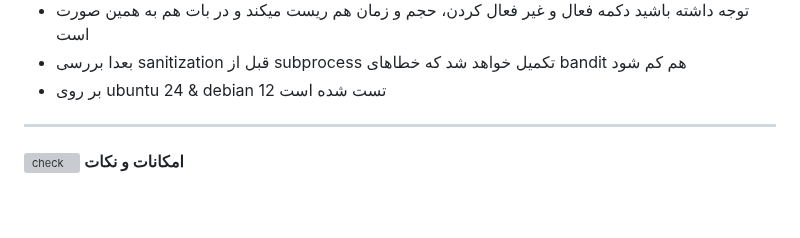
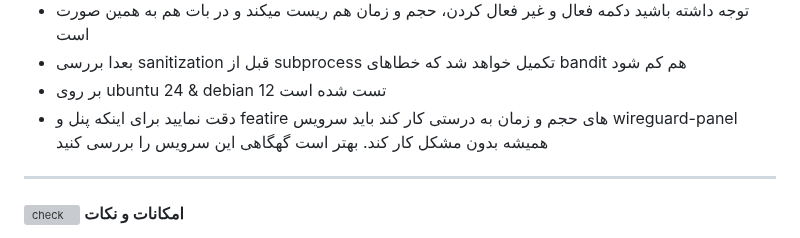
Before and after one commit to hosseinpv1379/Wireguard-panel-api, a Markdown page: README.md, the part around the change. GitHub-like rendering; blank space fills up the shorter version; grey boxes are pictures that could not be loaded.

```diff
--- a/README.md
+++ b/README.md
@@ -16,6 +16,7 @@
 - توجه داشته باشید دکمه فعال و غیر فعال کردن، حجم و زمان هم ریست میکند و در بات هم به همین صورت است
 - بعدا بررسی sanitization قبل از subprocess تکمیل خواهد شد که خطاهای bandit هم کم شود
 - بر روی ubuntu 24 & debian 12 تست شده است
+- دقت نمایید برای اینکه پنل و featire های حجم و زمان به درستی کار کند باید سرویس wireguard-panel همیشه بدون مشکل کار کند. بهتر است گهگاهی این سرویس را بررسی کنید
 
 
 ----------------------------------
```
